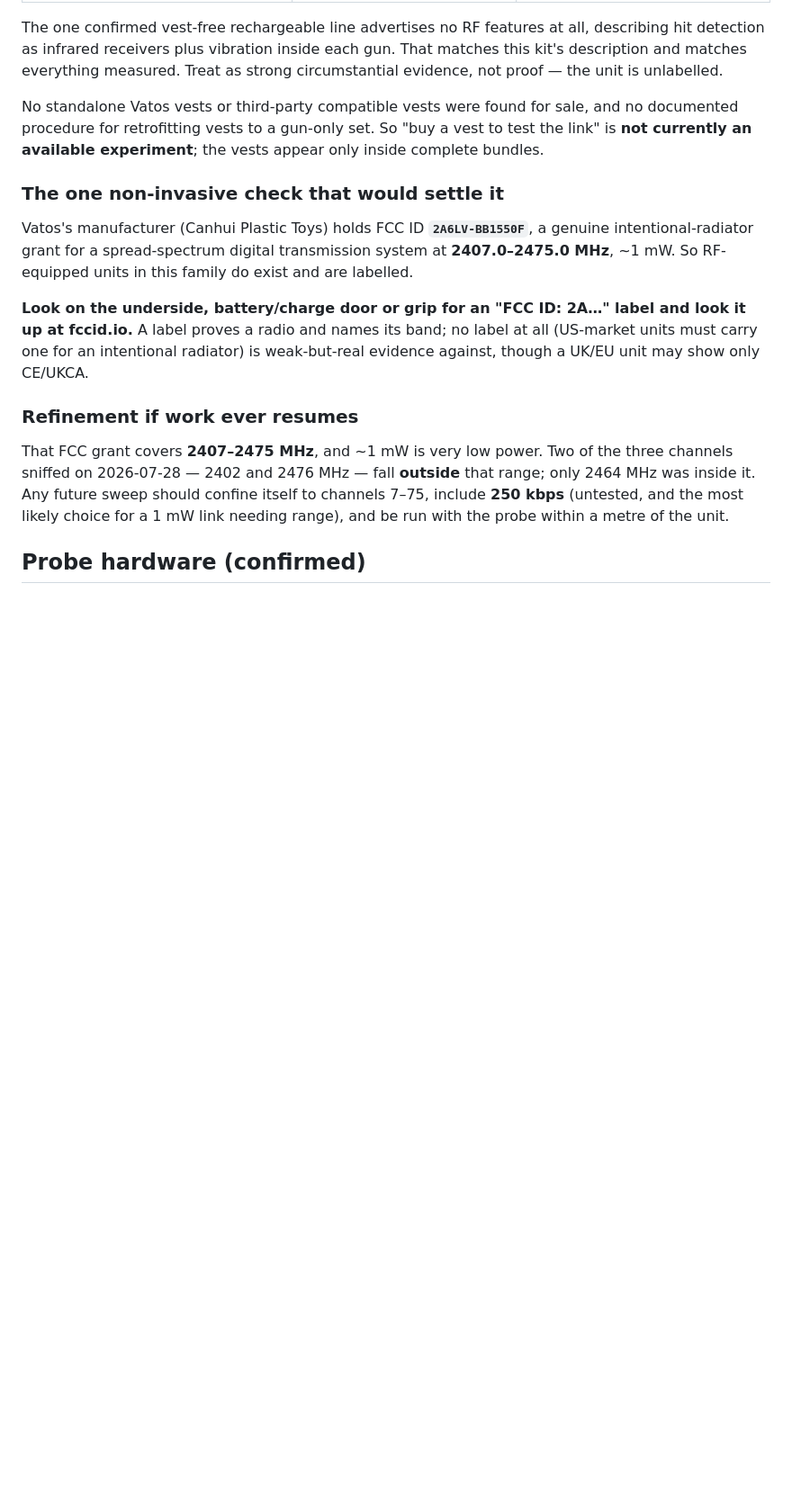
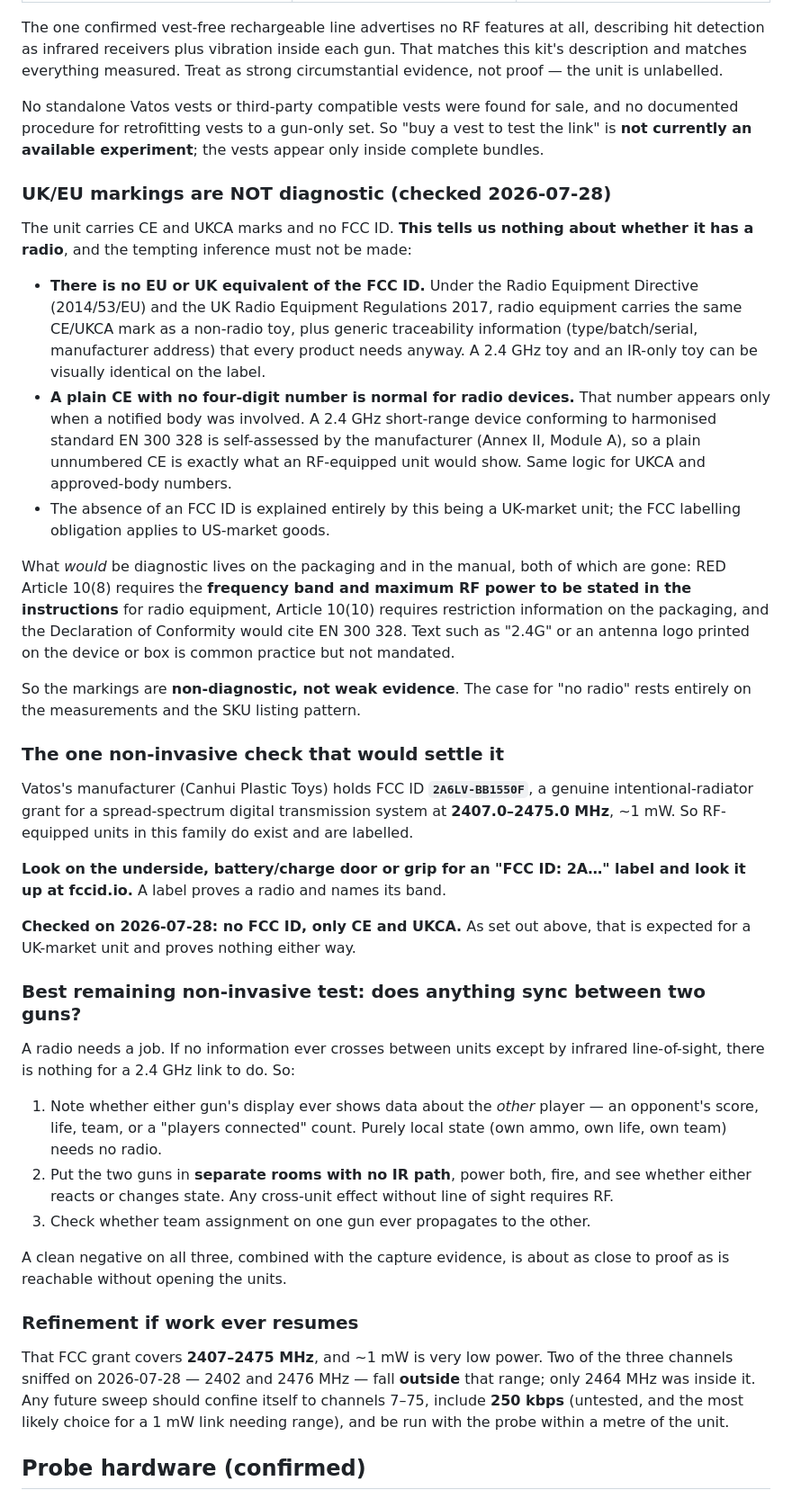
Before and after one commit to jamesburton/Lolin32OLEDLaserTagTest, a Markdown page: docs/rf-protocol.md, the part around the change. Shown at 90% size. GitHub-like rendering; blank space fills up the shorter version.

Commit message:
docs(rf): CE/UKCA markings are non-diagnostic for radio presence
Checked the unit: CE + UKCA, no FCC ID. There is no EU/UK equivalent of the
FCC ID - RED 2014/53/EU and UK RER 2017 require the same CE/UKCA mark for
radio and non-radio goods, and a 2.4GHz SRD self-assessed against EN 300 328
carries a plain unnumbered CE. The diagnostic information (Art 10(8)
frequency/power, Art 10(10) packaging info, DoC citing EN 300 328) lives on
packaging and manuals, both unavailable here.

Adds the best remaining non-invasive test: separate two guns so no IR path
exists and check whether any state crosses between them. A radio needs a job.

Co-Authored-By: Claude Opus 5 <noreply@anthropic.com>
Claude-Session: https://claude.ai/code/session_014XwxnYN1zkrvRZpEGdKUkf

```diff
--- a/docs/rf-protocol.md
+++ b/docs/rf-protocol.md
@@ -67,6 +67,35 @@ and no documented procedure for retrofitting vests to a gun-only set. So "buy a
 vest to test the link" is **not currently an available experiment**; the vests
 appear only inside complete bundles.
 
+### UK/EU markings are NOT diagnostic (checked 2026-07-28)
+
+The unit carries CE and UKCA marks and no FCC ID. **This tells us nothing about
+whether it has a radio**, and the tempting inference must not be made:
+
+- **There is no EU or UK equivalent of the FCC ID.** Under the Radio Equipment
+  Directive (2014/53/EU) and the UK Radio Equipment Regulations 2017, radio
+  equipment carries the same CE/UKCA mark as a non-radio toy, plus generic
+  traceability information (type/batch/serial, manufacturer address) that every
+  product needs anyway. A 2.4 GHz toy and an IR-only toy can be visually
+  identical on the label.
+- **A plain CE with no four-digit number is normal for radio devices.** That
+  number appears only when a notified body was involved. A 2.4 GHz short-range
+  device conforming to harmonised standard EN 300 328 is self-assessed by the
+  manufacturer (Annex II, Module A), so a plain unnumbered CE is exactly what an
+  RF-equipped unit would show. Same logic for UKCA and approved-body numbers.
+- The absence of an FCC ID is explained entirely by this being a UK-market unit;
+  the FCC labelling obligation applies to US-market goods.
+
+What *would* be diagnostic lives on the packaging and in the manual, both of
+which are gone: RED Article 10(8) requires the **frequency band and maximum RF
+power to be stated in the instructions** for radio equipment, Article 10(10)
+requires restriction information on the packaging, and the Declaration of
+Conformity would cite EN 300 328. Text such as "2.4G" or an antenna logo printed
+on the device or box is common practice but not mandated.
+
+So the markings are **non-diagnostic, not weak evidence**. The case for "no
+radio" rests entirely on the measurements and the SKU listing pattern.
+
 ### The one non-invasive check that would settle it
 
 Vatos's manufacturer (Canhui Plastic Toys) holds FCC ID **`2A6LV-BB1550F`**, a
@@ -75,9 +104,26 @@ system at **2407.0–2475.0 MHz**, ~1 mW. So RF-equipped units in this family do
 exist and are labelled.
 
 **Look on the underside, battery/charge door or grip for an "FCC ID: 2A…" label
-and look it up at fccid.io.** A label proves a radio and names its band; no
-label at all (US-market units must carry one for an intentional radiator) is
-weak-but-real evidence against, though a UK/EU unit may show only CE/UKCA.
+and look it up at fccid.io.** A label proves a radio and names its band.
+
+**Checked on 2026-07-28: no FCC ID, only CE and UKCA.** As set out above, that
+is expected for a UK-market unit and proves nothing either way.
+
+### Best remaining non-invasive test: does anything sync between two guns?
+
+A radio needs a job. If no information ever crosses between units except by
+infrared line-of-sight, there is nothing for a 2.4 GHz link to do. So:
+
+1. Note whether either gun's display ever shows data about the *other* player —
+   an opponent's score, life, team, or a "players connected" count. Purely local
+   state (own ammo, own life, own team) needs no radio.
+2. Put the two guns in **separate rooms with no IR path**, power both, fire, and
+   see whether either reacts or changes state. Any cross-unit effect without
+   line of sight requires RF.
+3. Check whether team assignment on one gun ever propagates to the other.
+
+A clean negative on all three, combined with the capture evidence, is about as
+close to proof as is reachable without opening the units.
 
 ### Refinement if work ever resumes
 
```
